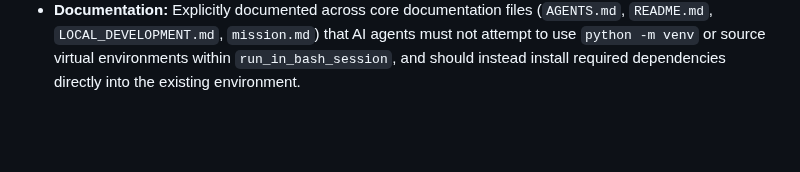
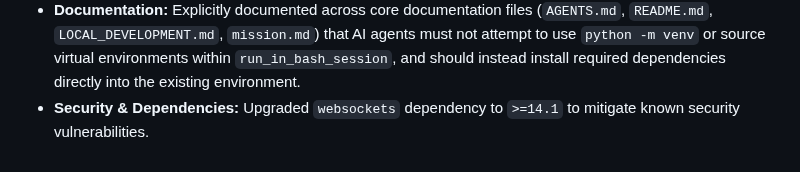
Before and after one commit to Helloguys3324/orchestratot, a Markdown page: docs/ARCHITECTURE_STATE.md, the part around the change. Drawn GitHub-style; blank space fills up the shorter version.

Commit message:
ai-factory(reviewer): Review code quality
Updated `docs/ARCHITECTURE_STATE.md` to capture the recent technical decision from PR #519 that upgraded the `websockets` dependency to `>=14.1` to mitigate known security vulnerabilities.

```diff
--- a/docs/ARCHITECTURE_STATE.md
+++ b/docs/ARCHITECTURE_STATE.md
@@ -73,3 +73,4 @@ The repository is structured into the following directories:
 - **Testing Execution:** Required the use of `python -m pytest` instead of bare `pytest` for local test execution to ensure correct resolution of plugins like `pytest-cov`.
 - **Security & Dependencies:** `pyautogen` remains intentionally constrained to `>= 0.2.36,<0.4.0` due to AutoGen 0.4.x API breaking changes; consequently, CVE-2025-69872 in `diskcache` is unmitigated by design until a complete rewrite.
 - **Documentation:** Explicitly documented across core documentation files (`AGENTS.md`, `README.md`, `LOCAL_DEVELOPMENT.md`, `mission.md`) that AI agents must not attempt to use `python -m venv` or source virtual environments within `run_in_bash_session`, and should instead install required dependencies directly into the existing environment.
+- **Security & Dependencies:** Upgraded `websockets` dependency to `>=14.1` to mitigate known security vulnerabilities.
```
